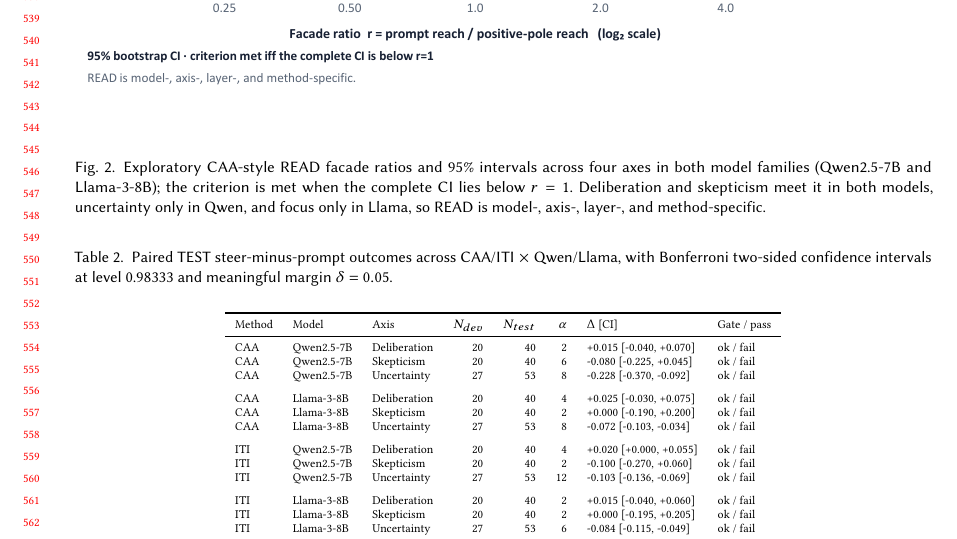
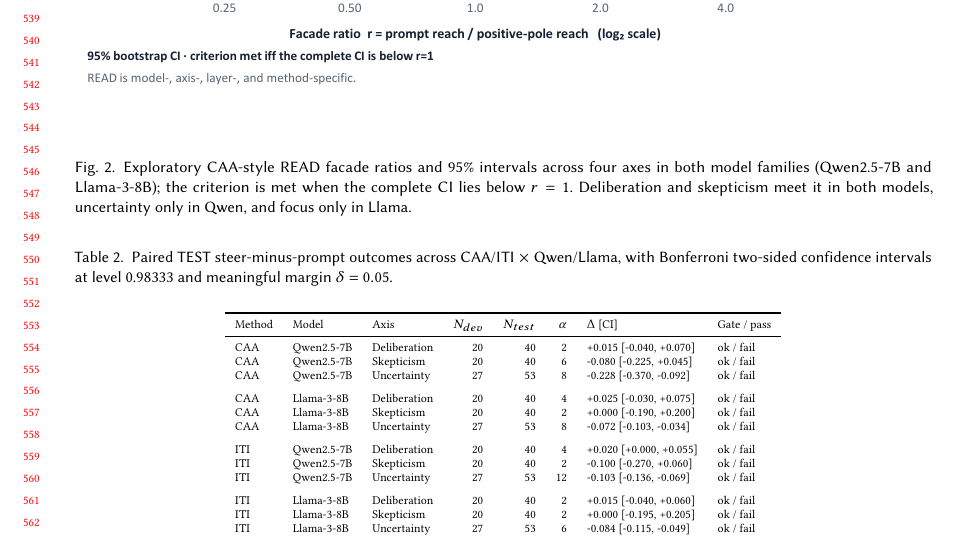
Before and after one commit to EloiseJulia/cognitive-console, a LaTeX paper (docs/paper/main.tex): part of page 11 of 22, cut so that both start at the same text. Compiled offline with pdfLaTeX.

Commit message:
paper: trim a thrice-repeated conclusion from the Fig2 READ caption
Fig2 caption dropped 'so READ is model-, axis-, layer-, and method-specific' (restated in body L365/L539); data description kept self-contained. No numbers changed.

Co-authored-by: Copilot <223556219+Copilot@users.noreply.github.com>

```diff
--- a/docs/paper/main.tex
+++ b/docs/paper/main.tex
@@ -358,7 +358,7 @@ A separate, latent positive control complements this decision-rule check: an ind
 \begin{figure}[t]
 \centering
 \includegraphics[width=\linewidth]{figures/fig2-read-facade.pdf}
-\caption{Exploratory CAA-style READ facade ratios and 95\% intervals across four axes in both model families (Qwen2.5-7B and Llama-3-8B); the criterion is met when the complete CI lies below $r=1$. Deliberation and skepticism meet it in both models, uncertainty only in Qwen, and focus only in Llama, so READ is model-, axis-, layer-, and method-specific.}
+\caption{Exploratory CAA-style READ facade ratios and 95\% intervals across four axes in both model families (Qwen2.5-7B and Llama-3-8B); the criterion is met when the complete CI lies below $r=1$. Deliberation and skepticism meet it in both models, uncertainty only in Qwen, and focus only in Llama.}
 \Description{Facade ratios on a log-2 axis for deliberation, skepticism, uncertainty, and focus, each with Qwen and Llama points and 95 percent intervals against a random-null reference and an r equals one line. Deliberation and skepticism sit below one in both models; uncertainty is below one only for Qwen; focus is below one only for Llama and overshoots for Qwen.}
 \label{fig:c1-ratio-ci}
 \end{figure}
```
